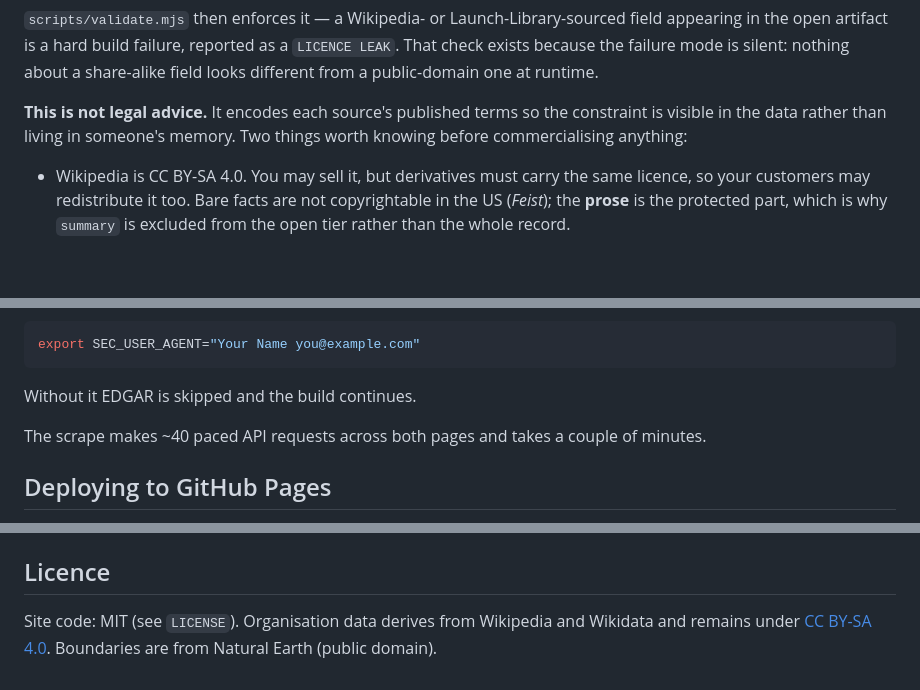
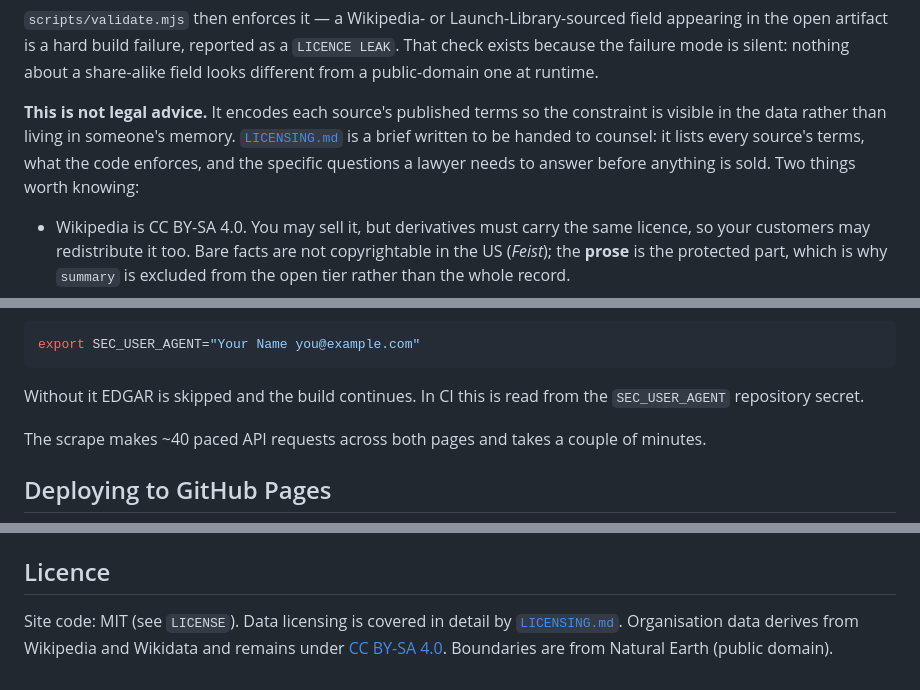
Before and after one commit to skatebased/space-atlas, a Markdown page: README.md, 3 parts joined by grey strips. GitHub-like rendering; blank space fills up the shorter version.

````diff
--- a/README.md
+++ b/README.md
@@ -62,8 +62,10 @@ field appearing in the open artifact is a hard build failure, reported as a
 about a share-alike field looks different from a public-domain one at runtime.
 
 **This is not legal advice.** It encodes each source's published terms so the
-constraint is visible in the data rather than living in someone's memory. Two
-things worth knowing before commercialising anything:
+constraint is visible in the data rather than living in someone's memory.
+[`LICENSING.md`](LICENSING.md) is a brief written to be handed to counsel: it
+lists every source's terms, what the code enforces, and the specific questions
+a lawyer needs to answer before anything is sold. Two things worth knowing:
 
 - Wikipedia is CC BY-SA 4.0. You may sell it, but derivatives must carry the
   same licence, so your customers may redistribute it too. Bare facts are not
@@ -119,7 +121,8 @@ rejects generic user agents under its fair-access policy:
 export SEC_USER_AGENT="Your Name you@example.com"
 ```
 
-Without it EDGAR is skipped and the build continues.
+Without it EDGAR is skipped and the build continues. In CI this is read from
+the `SEC_USER_AGENT` repository secret.
 
 The scrape makes ~40 paced API requests across both pages and takes a couple
 of minutes.
@@ -187,7 +190,8 @@ scripts/lib/wikiapi.mjs    MediaWiki + Wikidata clients
 
 ## Licence
 
-Site code: MIT (see `LICENSE`).
+Site code: MIT (see `LICENSE`). Data licensing is covered in detail by
+[`LICENSING.md`](LICENSING.md).
 Organisation data derives from Wikipedia and Wikidata and remains under
 [CC BY-SA 4.0](https://creativecommons.org/licenses/by-sa/4.0/).
 Boundaries are from Natural Earth (public domain).
````
Also changed, not shown: LICENSING.md (added, +100 -0 lines).
